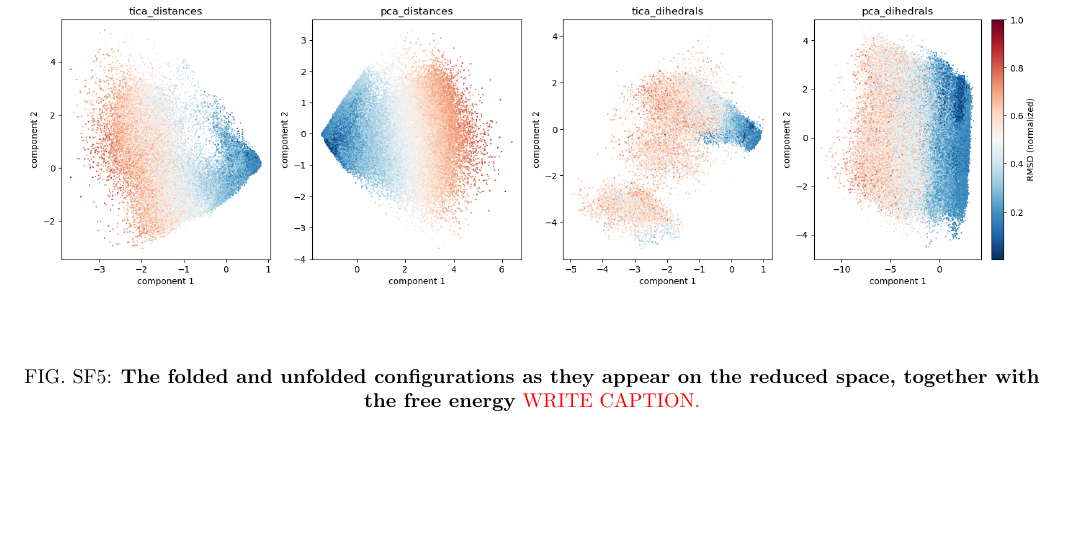
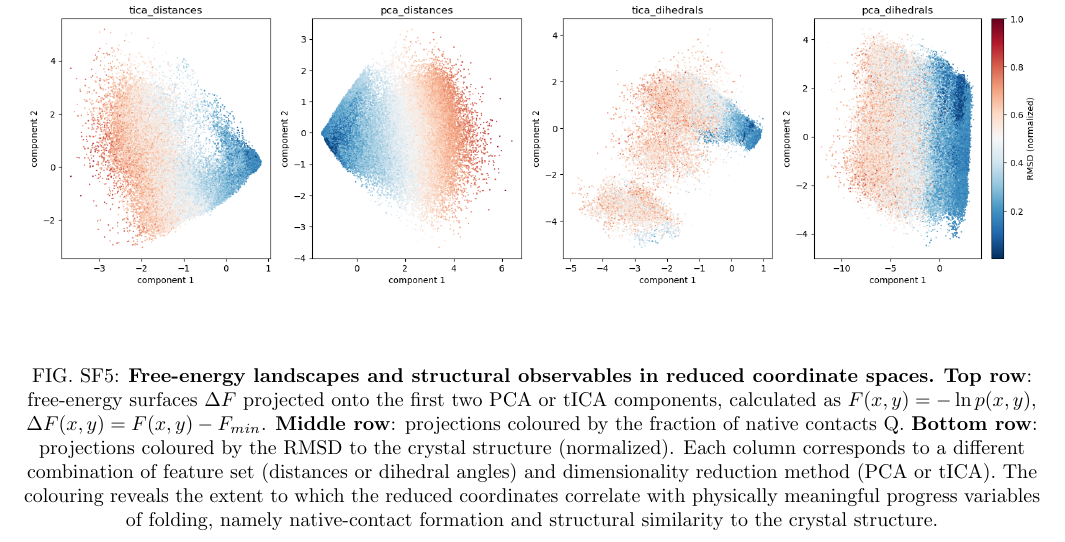
Before and after one commit to miriamzara/MSM, a LaTeX paper (LaTeX/main.tex): part of page 13 of 13, cut at the place of the change, the shorter picture padded with empty space. Compiled offline with pdfLaTeX.

```diff
--- a/LaTeX/main.tex
+++ b/LaTeX/main.tex
@@ -641,11 +641,19 @@
 \begin{figure*}[t]
     \centering
     \includegraphics[width=\linewidth]{figures/free_energy_reduced_histo.png}
+
     \vspace{3em}
+
     \includegraphics[width=\linewidth]{figures/Q_reduced_projection.png}
+
     \vspace{3em}
+
     \includegraphics[width=\linewidth]{figures/RMSD_reduced_projection.png}
-    \caption{\textbf{The folded and unfolded configurations as they appear on the reduced space, together with the free energy} {\color{red} WRITE CAPTION.}}
+
+    \vspace{3em}
+    \caption{\textbf{Free-energy landscapes and structural observables in reduced coordinate spaces.} \textbf{Top row}: free-energy surfaces $\Delta F$ projected onto the first two PCA or tICA components, calculated as $F(x,y)=-\ln p(x,y),$ $\Delta F(x,y) = F(x,y) - F_{min}$. \textbf{Middle row}: projections coloured by the fraction of native contacts Q.
+     \textbf{Bottom row}: projections coloured by the RMSD to the crystal structure (normalized). Each column corresponds to a different combination of feature set (distances or dihedral angles)
+    and dimensionality reduction method (PCA or tICA). The colouring reveals the extent to which the reduced coordinates correlate with physically meaningful progress variables of folding, namely native-contact formation and structural similarity to the crystal structure.}
     \label{supp_fig:reduced-space-projections}
 \end{figure*}
 
```
Also changed, not shown: root/output_figures/eigvec.png (added), 6 other files.
